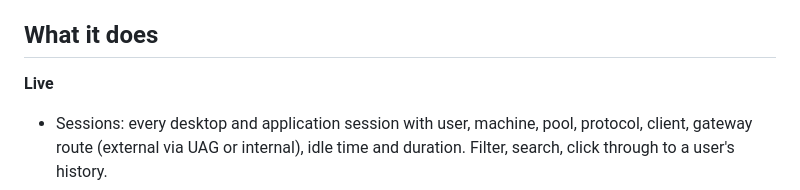
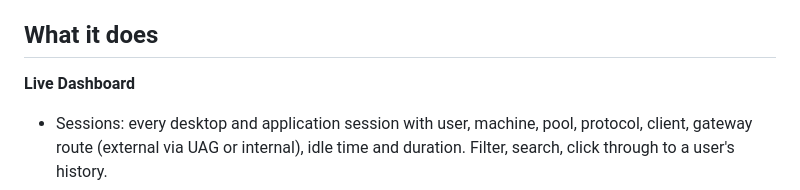
Before and after one commit to skynet-projects/virtual-workspace-monitor, a Markdown page: README.md, the part around the change. Drawn GitHub-style.

```diff
--- a/README.md
+++ b/README.md
@@ -20,7 +20,7 @@ It's free to use. The source is not published — you get the binaries from the
 
 ## What it does
 
-**Live**
+**Live Dashboard**
 - Sessions: every desktop and application session with user, machine, pool, protocol, client, gateway route (external via UAG or internal), idle time and duration. Filter, search, click through to a user's history.
 - Infrastructure: Connection Servers, UAGs, ESXi hosts, vCenter alarms, load balancer (only Kemp at this moment), certificate expiry, license usage.
 - Pools and machines: occupancy, error and provisioning state, golden image and snapshot names, agent versions, vGPU profiles, CPU / memory / CPU-ready per machine. Restart, reset or rebuild machines from the dashboard, single or in bulk.
```
